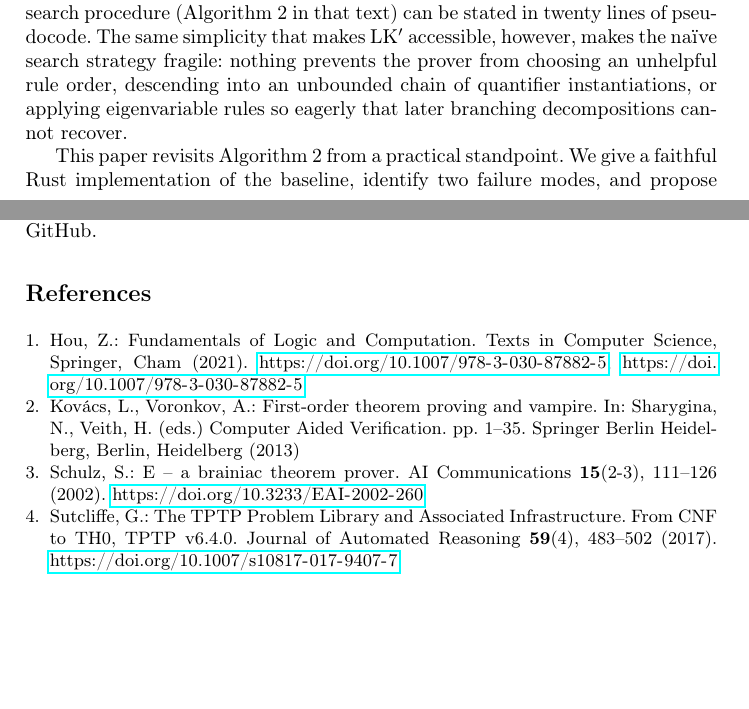
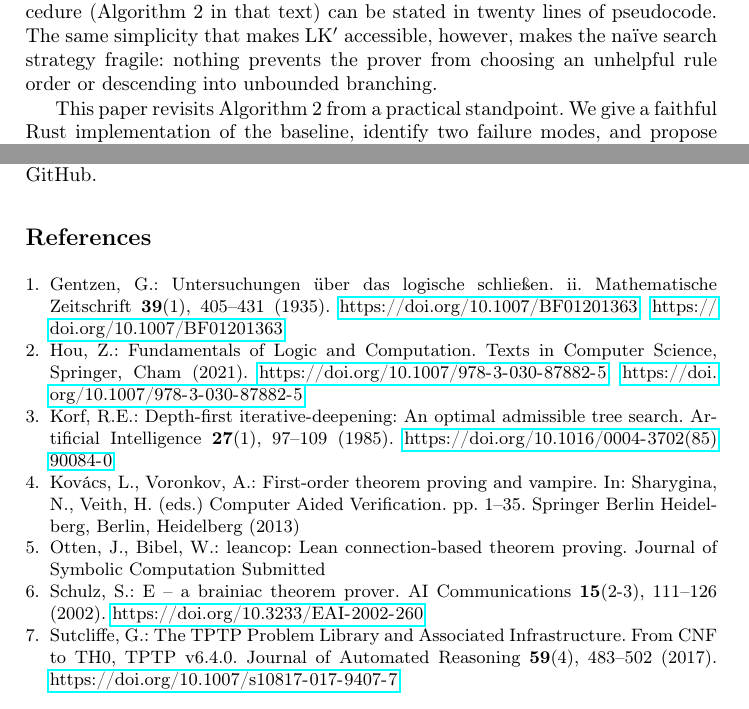
Before and after one commit to madiabio/logic-assignment, a LaTeX paper (report/samplepaper.tex, which reads report/mybibliography.bib): two parts of pages 1 and 7 of 8, joined at a grey line, cut so that both start at the same text, the shorter picture padded with empty space. Compiled offline with pdfLaTeX.

Commit message:
wip on report

```diff
--- a/report/mybibliography.bib
+++ b/report/mybibliography.bib
@@ -53,0 +57,2 @@
+  journal = {Journal of Symbolic Computation},
+  note = {Submitted},
@@ -53,0 +65,15 @@
+  journal = {Mathematische Zeitschrift},
+  volume = {39},
+  number = {1},
+  pages = {405--431},
+  year = {1935},
+  doi = {10.1007/BF01201363},
+  url = {https://doi.org/10.1007/BF01201363},
+}
+@article{korf1985iterative,
+  author = {Richard E. Korf},
+  title = {Depth-First Iterative-Deepening: An Optimal Admissible Tree Search},
+  journal = {Artificial Intelligence},
+  volume = {27},
+  number = {1},
+  pages = {97--109},
--- a/report/samplepaper.tex
+++ b/report/samplepaper.tex
@@ -61,9 +60,8 @@ end of the spectrum: rules manipulate sequents directly, and a backward proof
 search procedure (Algorithm~2 in that text) can be stated in twenty lines of
 pseudocode. The same simplicity that makes LK$'$ accessible, however, makes
 the na\"ive search strategy fragile: nothing prevents the prover from
-choosing an unhelpful rule order, descending into an unbounded chain of
-quantifier instantiations, or applying eigenvariable rules so eagerly that
-later branching decompositions cannot recover.
+choosing an unhelpful rule order or descending into unbounded
+branching.
 
 This paper revisits Algorithm~2 from a practical standpoint. We give a
 faithful Rust implementation of the baseline, identify two failure modes,
```
Also changed, not shown: report/mybibliography.bib (13 more changed lines), report/samplepaper.tex (7 more changed lines).
